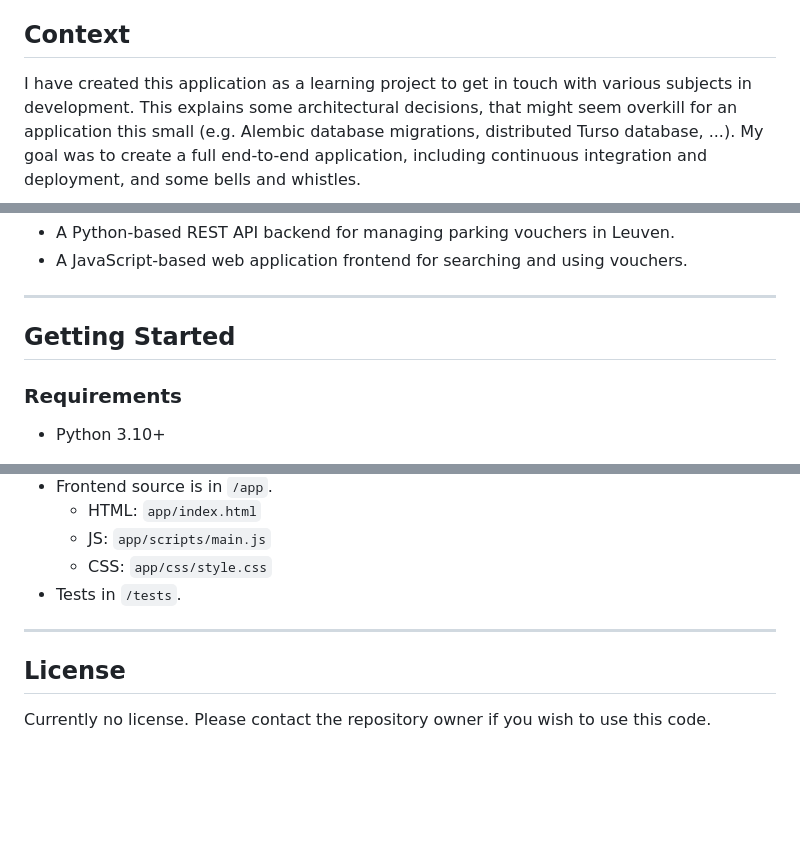
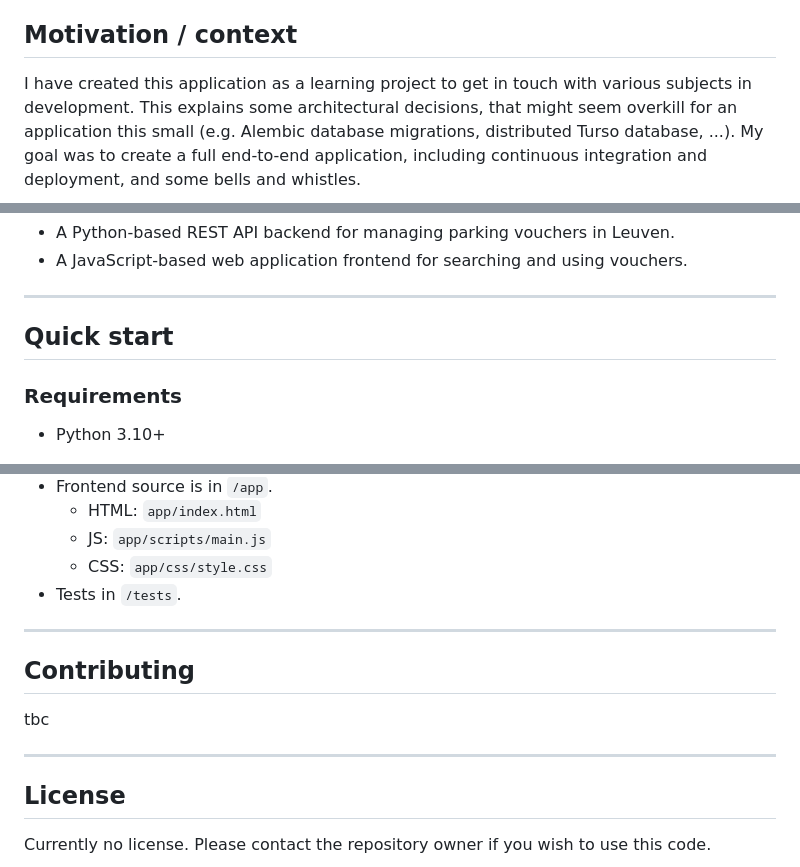
Before and after one commit to Skoystah/voucher.io, a Markdown page: README.md, 3 parts joined by grey strips. Drawn GitHub-style; blank space fills up the shorter version.

```diff
--- a/README.md
+++ b/README.md
@@ -11,7 +11,7 @@ A web application to retrieve and manage available parking vouchers for Leuven.
 - CLI interface for admin access
 - Add vouchers in bulk via a csv file (under development)
 
-## Context
+## Motivation / context
 
 I have created this application as a learning project to get in touch with various
 subjects in development. This explains some architectural decisions, that might seem
@@ -65,7 +65,7 @@ only accessible through the Command Line Interface.
 
 ---
 
-## Getting Started
+## Quick start
 
 ### Requirements
 
@@ -229,6 +230,12 @@ fetch('http://localhost:8000/vouchers/LEU123', { method: 'PUT' });
 
 ---
 
+## Contributing
+
+tbc
+
+---
+
 ## License
 
 Currently no license. Please contact the repository owner if you wish to use this code.
```
Also changed, not shown: other parts of README.md (+1 -0 lines).
